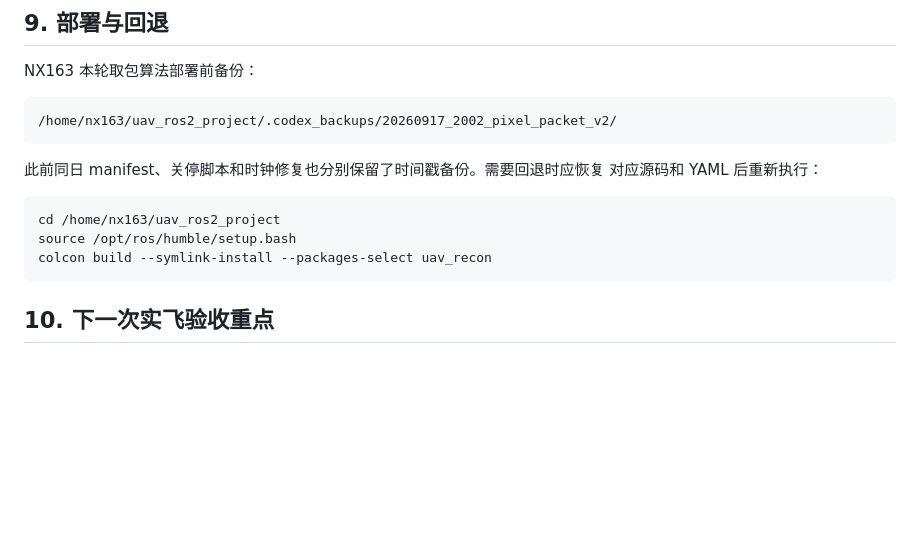
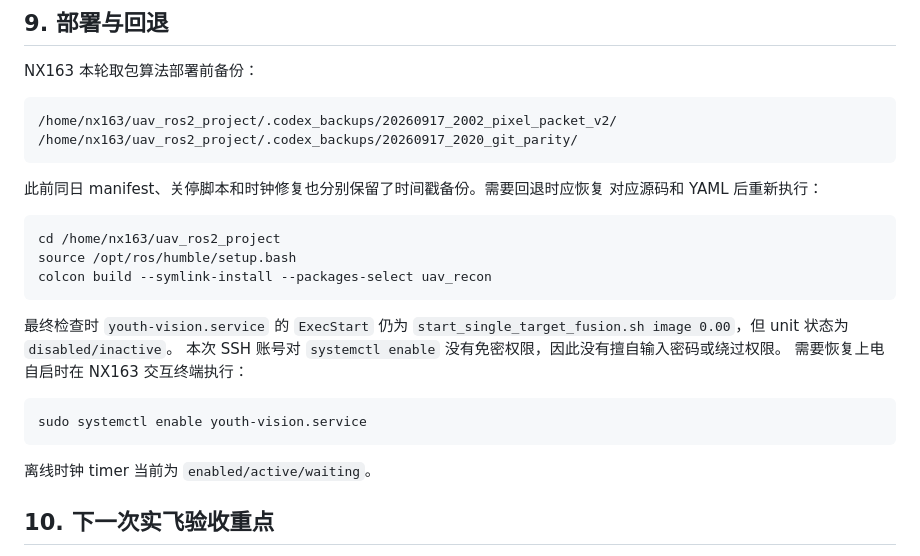
Before and after one commit to CUADC-HKUST-GZ-FW/2026CUADC-UAV-Competiton_system, a Markdown page: WORKLOG_0917_五次单靶实飞复盘与帧包关联修复.md, the part around the change. Rendered like a GitHub page; blank space fills up the shorter version.

Commit message:
docs: record NX163 final deployment state

````diff
--- a/WORKLOG_0917_五次单靶实飞复盘与帧包关联修复.md
+++ b/WORKLOG_0917_五次单靶实飞复盘与帧包关联修复.md
@@ -253,6 +253,7 @@ NX163 本轮取包算法部署前备份：
 
 ```text
 /home/nx163/uav_ros2_project/.codex_backups/20260917_2002_pixel_packet_v2/
+/home/nx163/uav_ros2_project/.codex_backups/20260917_2020_git_parity/
 ```
 
 此前同日 manifest、关停脚本和时钟修复也分别保留了时间戳备份。需要回退时应恢复
@@ -264,6 +265,17 @@ source /opt/ros/humble/setup.bash
 colcon build --symlink-install --packages-select uav_recon
 ```
 
+最终检查时 `youth-vision.service` 的 `ExecStart` 仍为
+`start_single_target_fusion.sh image 0.00`，但 unit 状态为 `disabled/inactive`。
+本次 SSH 账号对 `systemctl enable` 没有免密权限，因此没有擅自输入密码或绕过权限。
+需要恢复上电自启时在 NX163 交互终端执行：
+
+```bash
+sudo systemctl enable youth-vision.service
+```
+
+离线时钟 timer 当前为 `enabled/active/waiting`。
+
 ## 10. 下一次实飞验收重点
 
 1. 确认航点 5 前出现 `coordinate_finalized` 和 `coordinate_published`；
````
